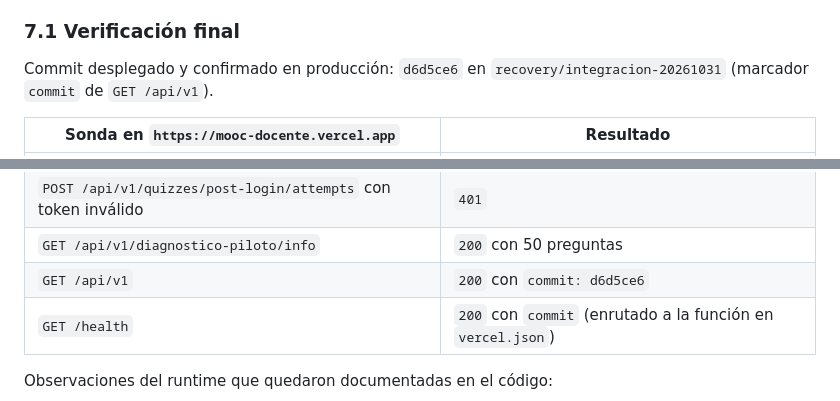
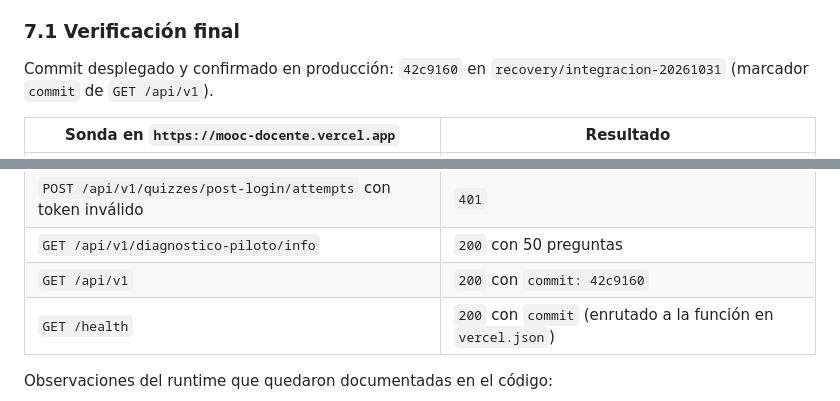
Before and after one commit to ecapdevilla/mooc-docente, a Markdown page: docs/login-500-production-20261101.md, 2 parts joined by grey strips. Drawn GitHub-style.

Commit message:
docs(evidence): registra la verificacion final en produccion (42c9160)

```diff
--- a/docs/login-500-production-20261101.md
+++ b/docs/login-500-production-20261101.md
@@ -111,7 +111,7 @@ cubierto por `tests/http-errors.test.js` (8 casos).
 
 ### 7.1 Verificación final
 
-Commit desplegado y confirmado en producción: `d6d5ce6` en
+Commit desplegado y confirmado en producción: `42c9160` en
 `recovery/integracion-20261031` (marcador `commit` de `GET /api/v1`).
 
 | Sonda en `https://mooc-docente.vercel.app` | Resultado |
@@ -125,7 +125,7 @@ Commit desplegado y confirmado en producción: `d6d5ce6` en
 | `GET /api/v1/progress` sin token | `401` |
 | `POST /api/v1/quizzes/post-login/attempts` con token inválido | `401` |
 | `GET /api/v1/diagnostico-piloto/info` | `200` con 50 preguntas |
-| `GET /api/v1` | `200` con `commit: d6d5ce6` |
+| `GET /api/v1` | `200` con `commit: 42c9160` |
 | `GET /health` | `200` con `commit` (enrutado a la función en `vercel.json`) |
 
 Observaciones del runtime que quedaron documentadas en el código:
```
Also changed, not shown: AGENTS.md (+1 -1 lines).
